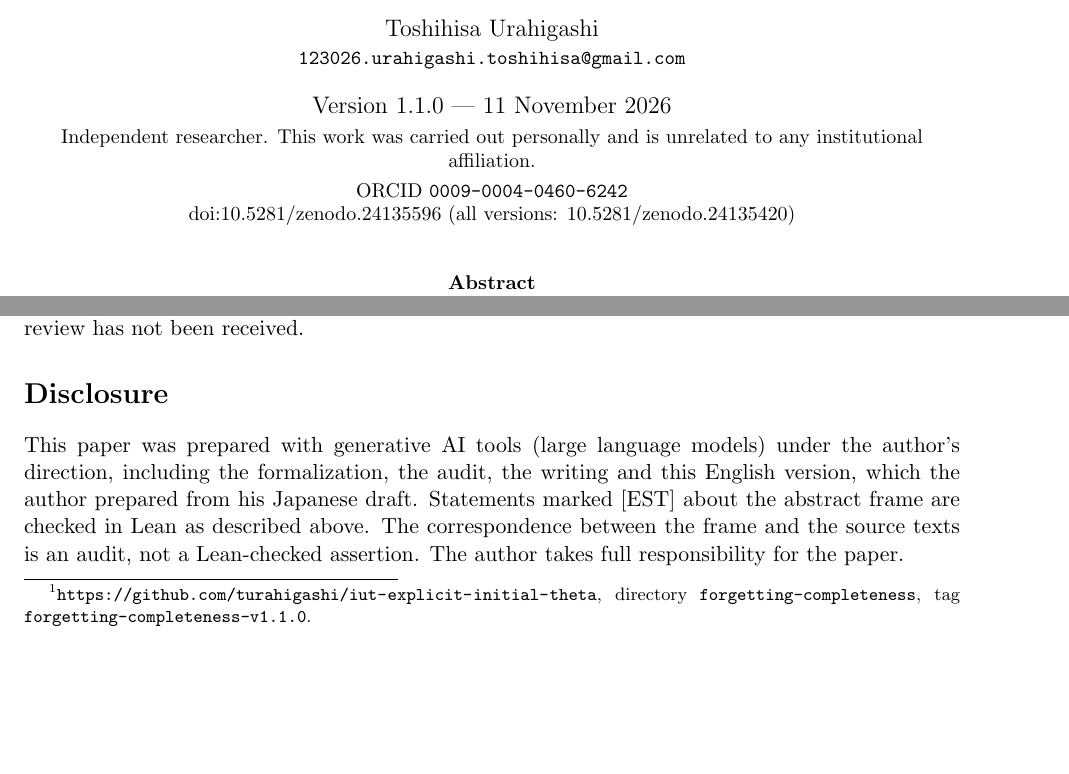
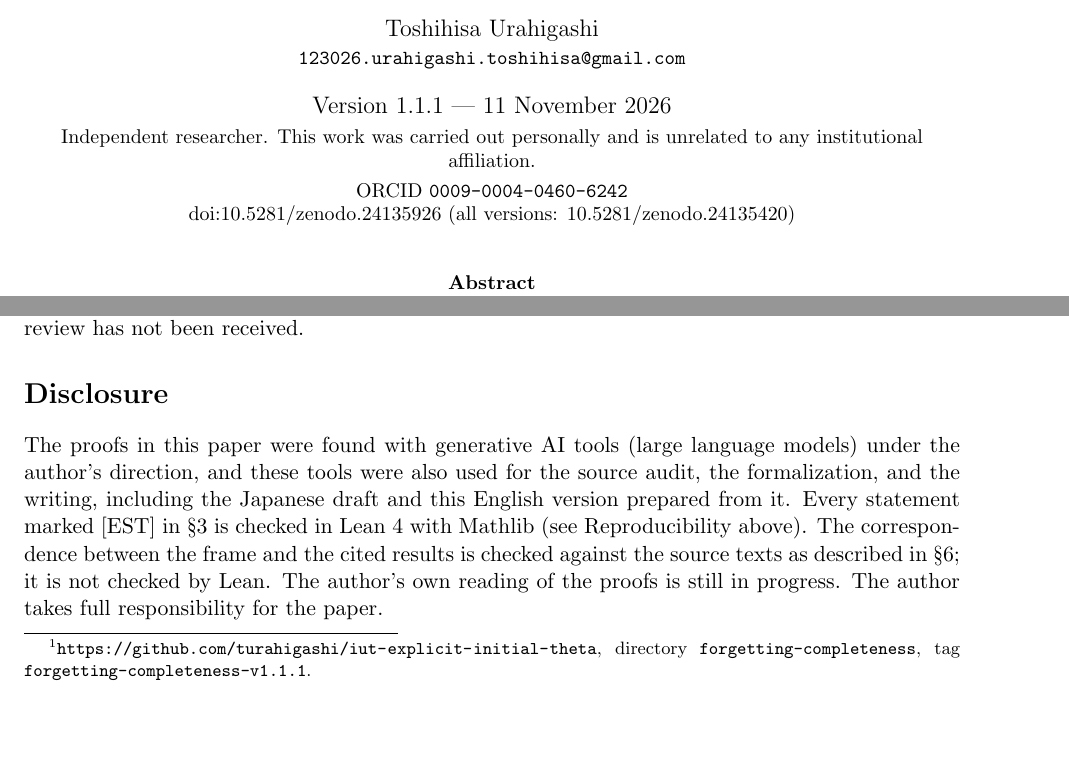
Before and after one commit to turahigashi/iut-explicit-initial-theta, a LaTeX paper (forgetting-completeness/paper/forgetting-completeness.tex): two parts of pages 1 and 9 of 12 before the commit and two parts of pages 1 and 9 of 13 after it, joined at a grey line, cut so that both start at the same text. Compiled offline with pdfLaTeX.

Commit message:
Forgetting and completeness 1.1.1: Disclosure in the form of the preceding note; Figure 2 kept inside the appendix

```diff
--- a/forgetting-completeness/paper/forgetting-completeness.tex
+++ b/forgetting-completeness/paper/forgetting-completeness.tex
@@ -35,11 +35,11 @@ from Theorem~3.11 to Corollary~3.12\\
 in inter-universal Teichm\"uller theory}
 \author{Toshihisa Urahigashi\\
 \small\texttt{123026.urahigashi.toshihisa@gmail.com}}
-\date{Version 1.1.0 --- 11 November 2026\\[3pt]
+\date{Version 1.1.1 --- 11 November 2026\\[3pt]
 \small Independent researcher. This work was carried out personally and is
 unrelated to any institutional affiliation.\\[3pt]
 \small ORCID \href{https://orcid.org/0009-0004-0460-6242}{\texttt{0009-0004-0460-6242}}\\[-2pt]
-\small \href{https://doi.org/10.5281/zenodo.24135596}{doi:10.5281/zenodo.24135596} (all versions: \href{https://doi.org/10.5281/zenodo.24135420}{10.5281/zenodo.24135420})}
+\small \href{https://doi.org/10.5281/zenodo.24135926}{doi:10.5281/zenodo.24135926} (all versions: \href{https://doi.org/10.5281/zenodo.24135420}{10.5281/zenodo.24135420})}
 
 \begin{document}
 \maketitle
@@ -630,7 +630,7 @@ Propositions~\ref{prop:fibre}--\ref{prop:defect} and the examples
 of \S2---is included in the accompanying repository%
 \footnote{\url{https://github.com/turahigashi/iut-explicit-initial-theta},
 directory \texttt{forgetting-completeness}, tag
-\texttt{forgetting-completeness-v1.1.0}.}
+\texttt{forgetting-completeness-v1.1.1}.}
 as the standalone Lean file \texttt{CompletenessFrameCore.lean},
 which depends only on Mathlib and was checked within the standard
 axioms \texttt{propext}, \texttt{Classical.choice},
@@ -650,14 +650,16 @@ here.  Independent review has not been received.
 
 \section*{Disclosure}
 
-This paper was prepared with generative AI tools (large language
-models) under the author's direction, including the formalization,
-the audit, the writing and this English version, which the author
-prepared from his Japanese draft.  Statements marked \EST{} about
-the abstract frame are checked in Lean as described above.  The
-correspondence between the frame and the source texts is an audit,
-not a Lean-checked assertion.  The author takes full responsibility
-for the paper.
+The proofs in this paper were found with generative AI tools (large
+language models) under the author's direction, and these tools were
+also used for the source audit, the formalization, and the writing,
+including the Japanese draft and this English version prepared from
+it.  Every statement marked \EST{} in \S3 is checked in Lean~4 with
+Mathlib (see Reproducibility above).  The correspondence between
+the frame and the cited results is checked against the source texts
+as described in \S6; it is not checked by Lean.  The author's own
+reading of the proofs is still in progress.  The author takes full
+responsibility for the paper.
 
 \appendix
 \section{The whole diagram}
```
Also changed, not shown: README.md, forgetting-completeness/README.md, forgetting-completeness/paper/forgetting-completeness.pdf, forgetting-completeness/paper/forgetting-completeness.tex (2 more changed lines), 1 other file.
